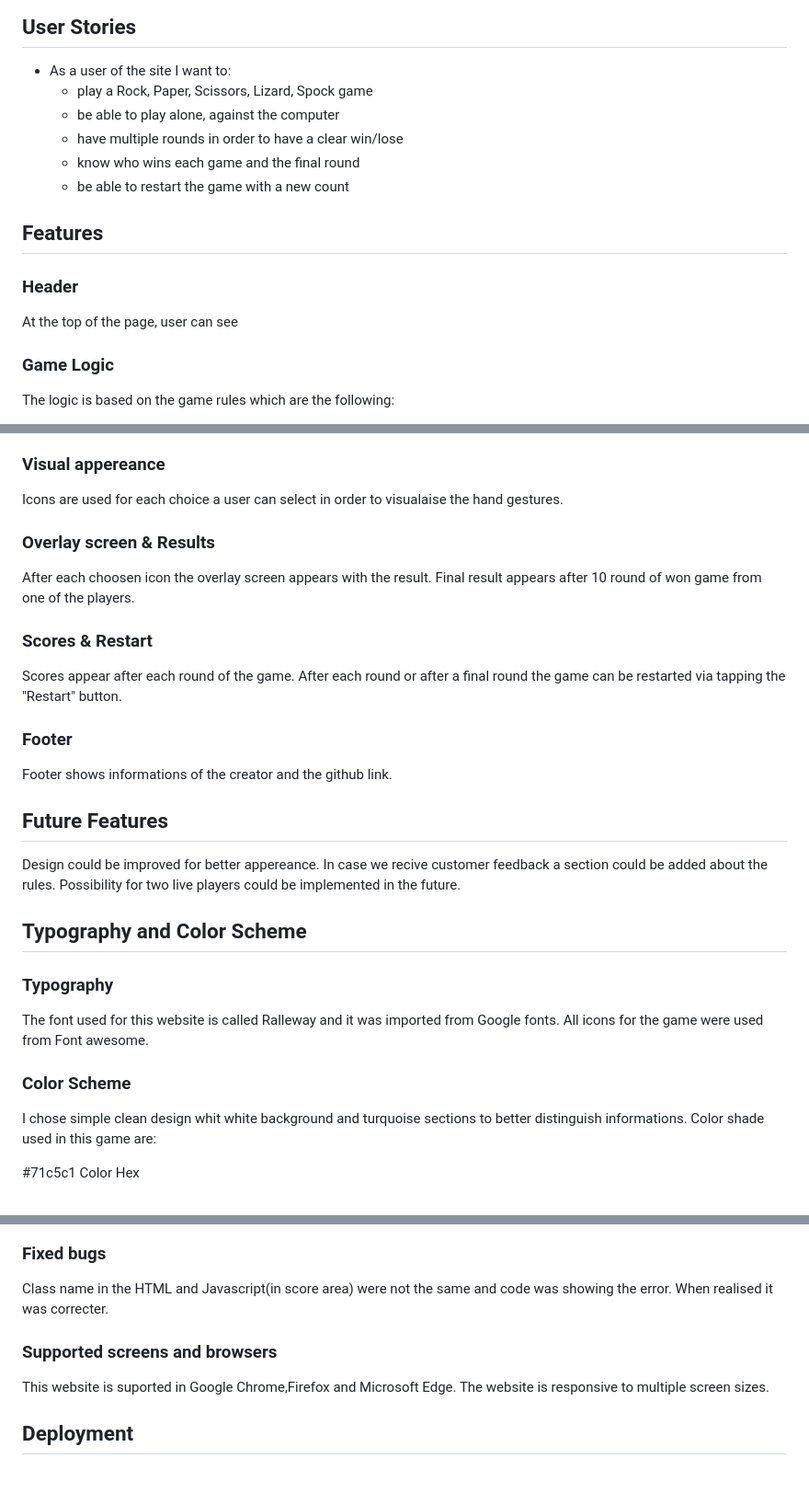
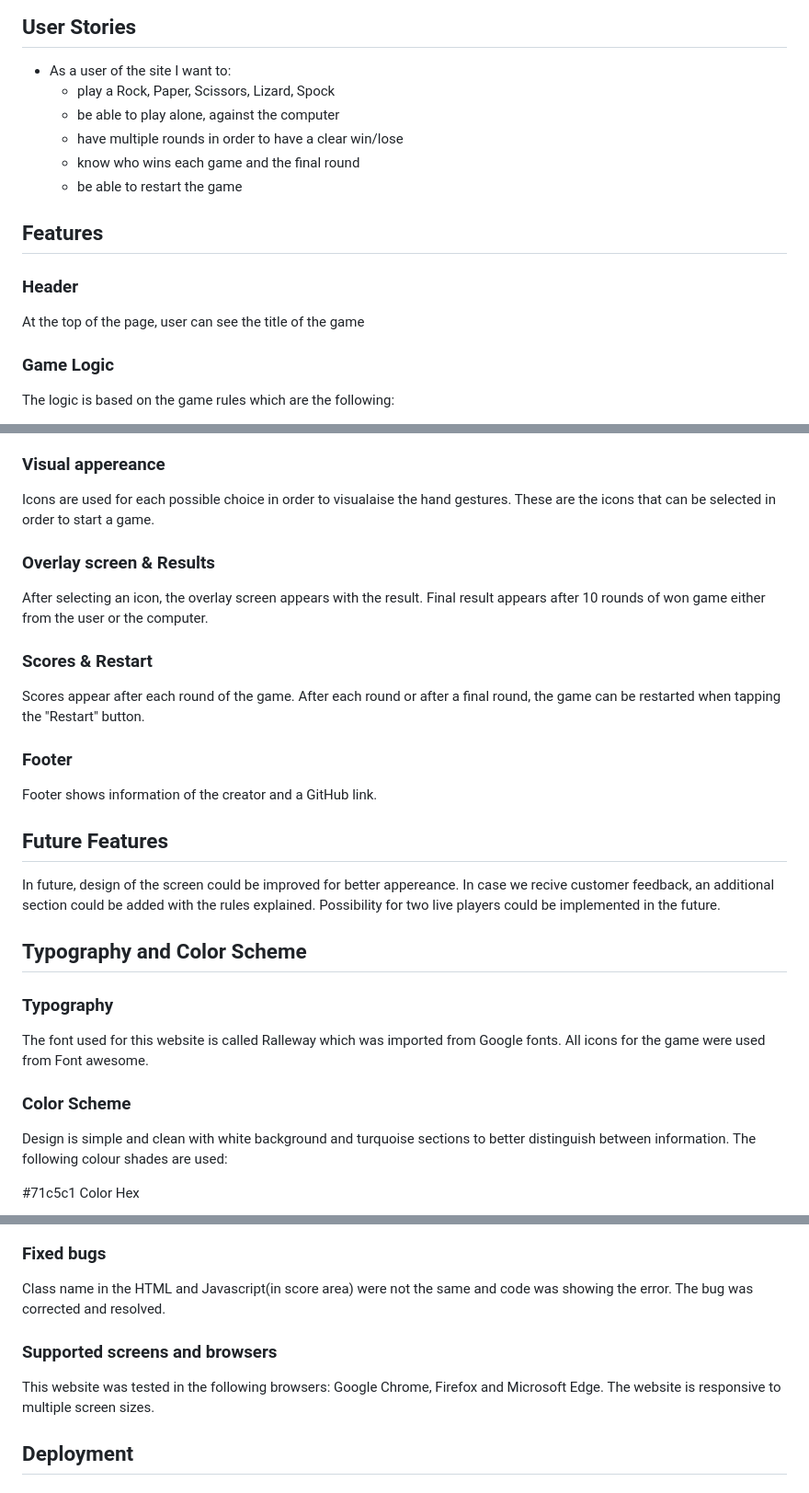
Before and after one commit to lucijahajdu/rock-paper-scissors-lizard-spock-game, a Markdown page: README.md, 3 parts joined by grey strips. Shown: that part at 92% size. GitHub-like rendering.

Commit message:
Corrections in readme

```diff
--- a/README.md
+++ b/README.md
@@ -37,14 +37,15 @@ Rock, Paper, Scissors, Lizard, Spock is extended version of the classic Rock, Pa
 
 ## User Stories ##
  * As a user of the site I want to:
-    * play a Rock, Paper, Scissors, Lizard, Spock game
+    * play a Rock, Paper, Scissors, Lizard, Spock
     * be able to play alone, against the computer
     * have multiple rounds in order to have a clear win/lose
     * know who wins each game and the final round
-    * be able to restart the game with a new count
+    * be able to restart the game
 ## Features ##
 ### Header ###
-At the top of the page, user can see
+At the top of the page, user can see the title of the game
+
 ### Game Logic ##
 The logic is based on the game rules which are the following:
 1. scissors cut paper
@@ -59,30 +60,30 @@ The logic is based on the game rules which are the following:
 10. rock crushes scissors
 
 ### Visual appereance ###
-Icons are used for each choice a user can select in order to visualaise the hand gestures.
+Icons are used for each possible choice in order to visualaise the hand gestures. These are the icons that can be selected in order to start a game.
 ### Overlay screen & Results ###
-After each choosen icon the overlay screen appears with the result.
-Final result appears after 10 round of won game from one of the players.
+After selecting an icon, the overlay screen appears with the result.
+Final result appears after 10 rounds of won game either from the user or the computer.
 ### Scores & Restart ###
 Scores appear after each round of the game.
-After each round or after a final round the game can be restarted via tapping the "Restart" button.
+After each round or after a final round, the game can be restarted when tapping the "Restart" button.
 ### Footer ###
-Footer shows informations of the creator and the github link.
+Footer shows information of the creator and a GitHub link.
 
 ## Future Features ##
-Design could be improved for better appereance.
-In case we recive customer feedback a section could be added about the rules.
+In future, design of the screen could be improved for better appereance.
+In case we recive customer feedback, an additional section could be added with the rules explained.
 Possibility for two live players could be implemented in the future.
 
 ## Typography and Color Scheme ##
 
 ### Typography ###
-The font used for this website is called Ralleway and it was imported from Google fonts.
+The font used for this website is called Ralleway which was imported from Google fonts.
 All icons for the game were used from Font awesome.
 
 ### Color Scheme ###
-I chose simple clean design whit white background and turquoise sections to better distinguish informations.
-Color shade used in this game are:
+Design is simple and clean with white background and  turquoise sections to better distinguish between information.
+The following colour shades are used:
 
 #71c5c1 Color Hex
 
@@ -146,10 +149,9 @@ Color shade used in this game are:
  ![Footer](/assets/images/footer.png)
 
 ### Fixed bugs ###
-Class name in the HTML and Javascript(in score area) were not the same and code was showing the error. When realised it was correcter.
-
+Class name in the HTML and Javascript(in score area) were not the same and code was showing the error. The bug was corrected and resolved.
 ### Supported screens and browsers ###
-This website is suported in Google Chrome,Firefox and Microsoft Edge.
+This website was tested in the following browsers: Google Chrome, Firefox and Microsoft Edge.
 The website is responsive to multiple screen sizes.
 
 ## Deployment ##
```
Also changed, not shown: other parts of README.md (+10 -8 lines).
